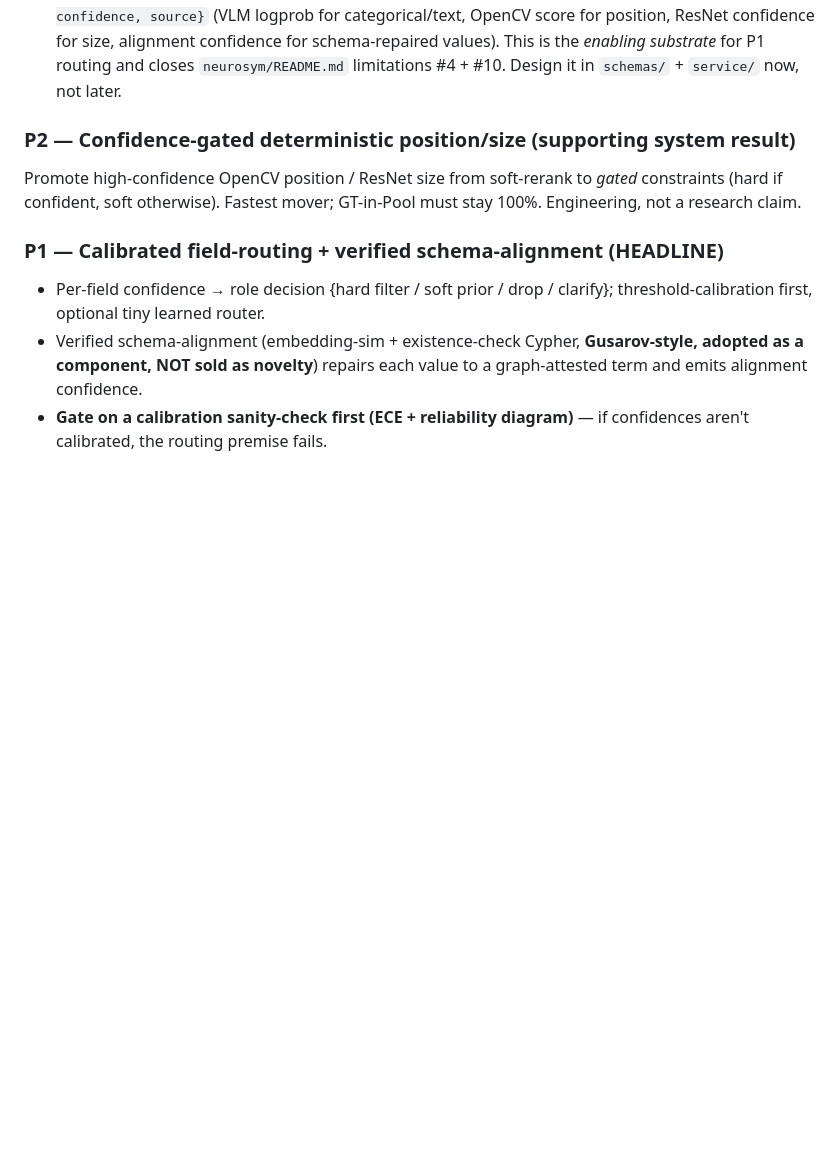
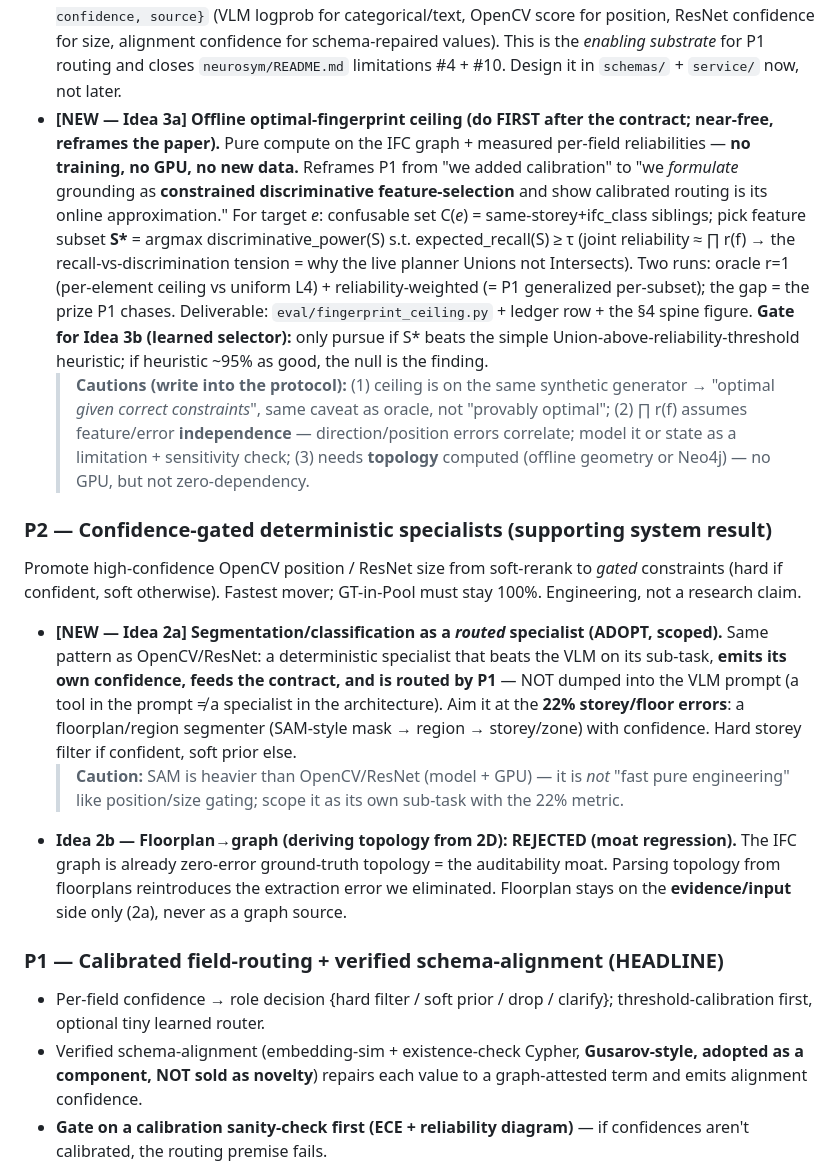
Before and after one commit to hyChia88/aec-interpreter, a Markdown page: docs/ROADMAP.md, the part around one of its changes. GitHub-like rendering; blank space fills up the shorter version.

```diff
--- a/docs/ROADMAP.md
+++ b/docs/ROADMAP.md
@@ -102,11 +118,40 @@ closeout (Neo4j docker + IFC migration + model access) = the gate to retire `msc
   position, ResNet confidence for size, alignment confidence for schema-repaired values).
   This is the *enabling substrate* for P1 routing and closes `neurosym/README.md`
   limitations #4 + #10. Design it in `schemas/` + `service/` now, not later.
+- **[NEW — Idea 3a] Offline optimal-fingerprint ceiling (do FIRST after the contract; near-free, reframes the paper).**
+  Pure compute on the IFC graph + measured per-field reliabilities — **no training, no GPU,
+  no new data.** Reframes P1 from "we added calibration" to "we *formulate* grounding as
+  **constrained discriminative feature-selection** and show calibrated routing is its online
+  approximation." For target *e*: confusable set C(*e*) = same-storey+ifc_class siblings;
+  pick feature subset **S\*** = argmax discriminative_power(S) s.t. expected_recall(S) ≥ τ
+  (joint reliability ≈ ∏ r(f) → the recall-vs-discrimination tension = why the live planner
+  Unions not Intersects). Two runs: oracle r=1 (per-element ceiling vs uniform L4) +
+  reliability-weighted (= P1 generalized per-subset); the gap = the prize P1 chases.
+  Deliverable: `eval/fingerprint_ceiling.py` + ledger row + the §4 spine figure.
+  **Gate for Idea 3b (learned selector):** only pursue if S\* beats the simple
+  Union-above-reliability-threshold heuristic; if heuristic ~95% as good, the null is the finding.
+  > **Cautions (write into the protocol):** (1) ceiling is on the same synthetic generator →
+  > "optimal *given correct constraints*", same caveat as oracle, not "provably optimal";
+  > (2) ∏ r(f) assumes feature/error **independence** — direction/position errors correlate;
+  > model it or state as a limitation + sensitivity check; (3) needs **topology** computed
+  > (offline geometry or Neo4j) — no GPU, but not zero-dependency.
 
-### P2 — Confidence-gated deterministic position/size (supporting system result)
+### P2 — Confidence-gated deterministic specialists (supporting system result)
 Promote high-confidence OpenCV position / ResNet size from soft-rerank to *gated*
 constraints (hard if confident, soft otherwise). Fastest mover; GT-in-Pool must stay
 100%. Engineering, not a research claim.
+- **[NEW — Idea 2a] Segmentation/classification as a *routed* specialist (ADOPT, scoped).**
+  Same pattern as OpenCV/ResNet: a deterministic specialist that beats the VLM on its
+  sub-task, **emits its own confidence, feeds the contract, and is routed by P1** — NOT
+  dumped into the VLM prompt (a tool in the prompt ≠ a specialist in the architecture).
+  Aim it at the **22% storey/floor errors**: a floorplan/region segmenter (SAM-style mask →
+  region → storey/zone) with confidence. Hard storey filter if confident, soft prior else.
+  > **Caution:** SAM is heavier than OpenCV/ResNet (model + GPU) — it is *not* "fast pure
+  > engineering" like position/size gating; scope it as its own sub-task with the 22% metric.
+- **Idea 2b — Floorplan→graph (deriving topology from 2D): REJECTED (moat regression).**
+  The IFC graph is already zero-error ground-truth topology = the auditability moat. Parsing
+  topology from floorplans reintroduces the extraction error we eliminated. Floorplan stays
+  on the **evidence/input** side only (2a), never as a graph source.
 
 ### P1 — Calibrated field-routing + verified schema-alignment (HEADLINE)
 - Per-field confidence → role decision {hard filter / soft prior / drop / clarify};
```
Also changed, not shown: other parts of docs/ROADMAP.md (+36 -1 lines), docs/STATUS.md (added, +41 -0 lines).
